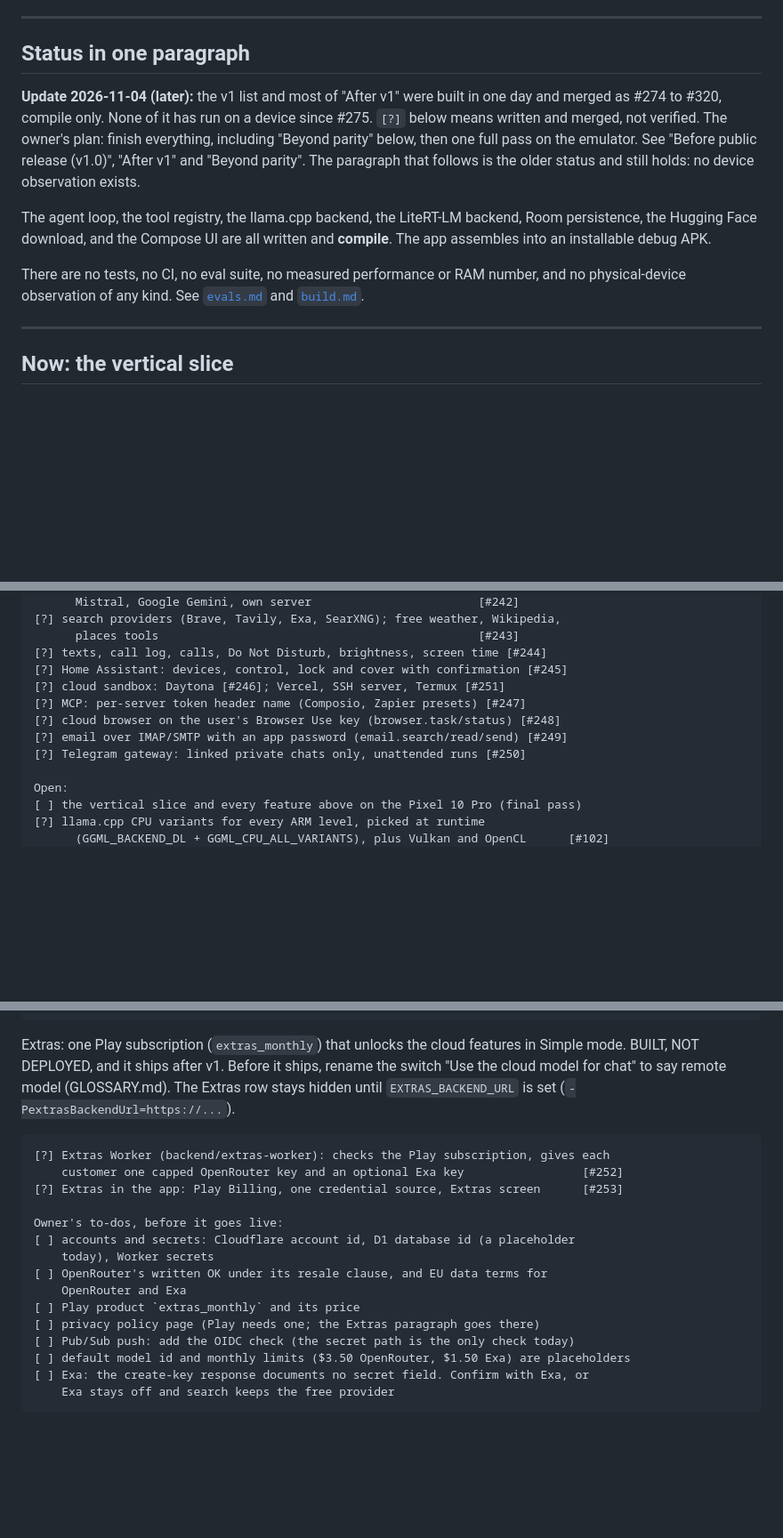
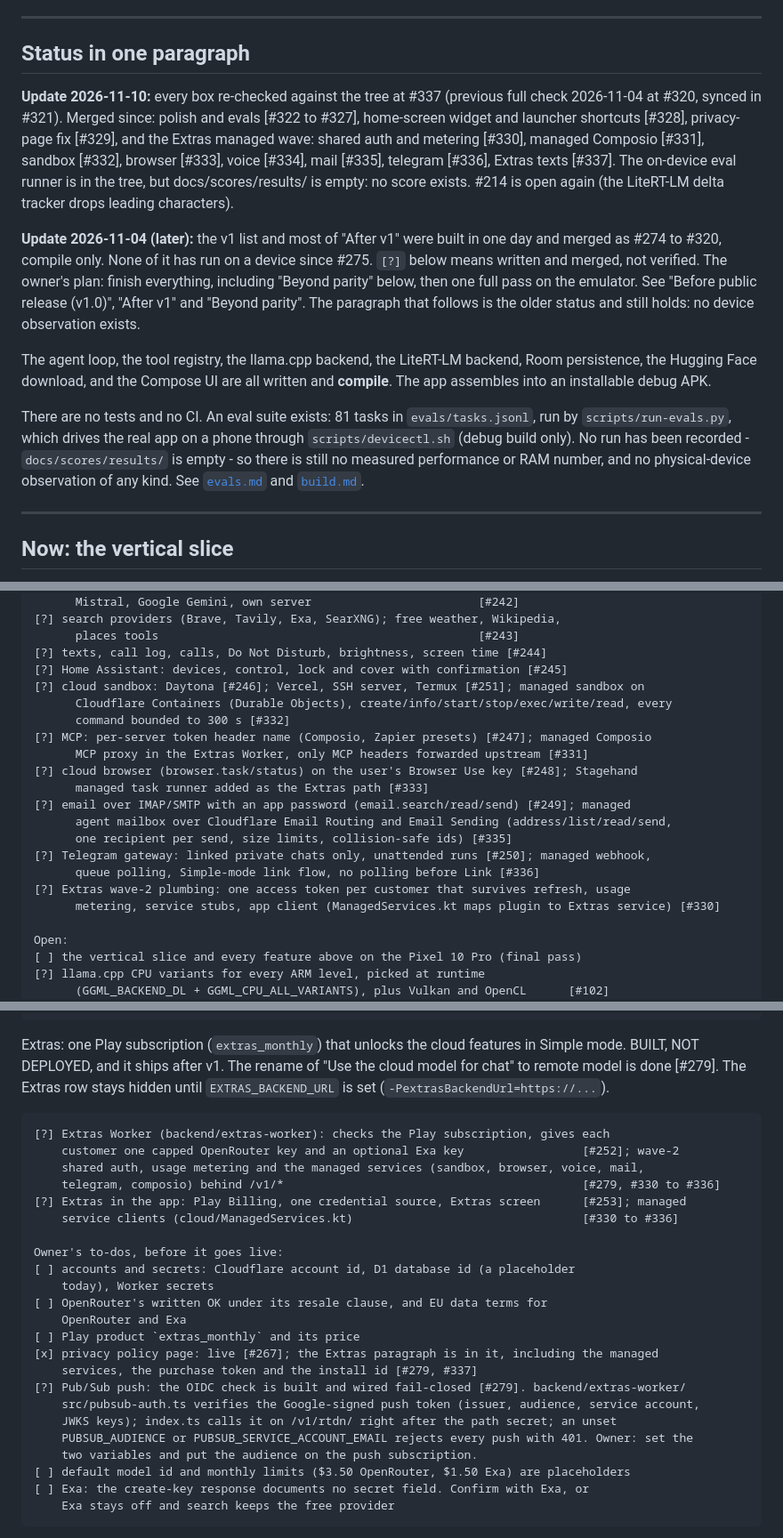
Before and after one commit to riceharvest/LocalIntelligence, a Markdown page: docs/roadmap.md, 3 parts joined by grey strips. Shown at 89% size. GitHub-like rendering; blank space fills up the shorter version.

Commit message:
docs(roadmap): re-check against #337; managed wave, OIDC check, e2e harness state
- new last-checked date 2026-11-10 covering the #321-#337 wave
- Pub/Sub OIDC check is built and wired fail-closed [#279], not open
- remote-model switch rename is done [#279]
- managed sandbox/composio/browser/voice/mail/telegram rows [#330 to #336]
- eval suite exists (81 tasks, phone runner), no score recorded; #214 open
- privacy page + Extras paragraph done [x] [#267, #279, #337]

````diff
--- a/docs/roadmap.md
+++ b/docs/roadmap.md
@@ -9,15 +9,24 @@ box says so rather than staying green.
 
 ## Status in one paragraph
 
+**Update 2026-11-10:** every box re-checked against the tree at #337 (previous full check
+2026-11-04 at #320, synced in #321). Merged since: polish and evals [#322 to #327], home-screen
+widget and launcher shortcuts [#328], privacy-page fix [#329], and the Extras managed wave: shared auth and metering [#330], managed Composio [#331],
+sandbox [#332], browser [#333], voice [#334], mail [#335], telegram [#336], Extras texts [#337].
+The on-device eval runner is in the tree, but docs/scores/results/ is empty: no score exists.
+#214 is open again (the LiteRT-LM delta tracker drops leading characters).
+
 **Update 2026-11-04 (later):** the v1 list and most of "After v1" were built in one day and merged as #274 to #320, compile only. None of it has run on a device since #275. `[?]` below means written and merged, not verified. The owner's plan: finish everything, including "Beyond parity" below, then one full pass on the emulator. See "Before public release (v1.0)", "After v1" and "Beyond parity". The paragraph that follows is the older status and still holds: no device observation exists.
 
 The agent loop, the tool registry, the llama.cpp backend, the LiteRT-LM backend,
 Room persistence, the Hugging Face download, and the Compose UI are all written
 and **compile**. The app assembles into an installable debug APK.
 
-There are no tests, no CI, no eval suite, no measured performance or RAM number, and no
-physical-device observation of any kind. See [`evals.md`](evals.md) and
-[`build.md`](build.md).
+There are no tests and no CI. An eval suite exists: 81 tasks in `evals/tasks.jsonl`, run by
+`scripts/run-evals.py`, which drives the real app on a phone through `scripts/devicectl.sh`
+(debug build only). No run has been recorded - `docs/scores/results/` is empty - so there is
+still no measured performance or RAM number, and no physical-device observation of any kind.
+See [`evals.md`](evals.md) and [`build.md`](build.md).
 
 ---
 
@@ -253,11 +267,20 @@ in brackets.
       places tools                                              [#243]
 [?] texts, call log, calls, Do Not Disturb, brightness, screen time [#244]
 [?] Home Assistant: devices, control, lock and cover with confirmation [#245]
-[?] cloud sandbox: Daytona [#246]; Vercel, SSH server, Termux [#251]
-[?] MCP: per-server token header name (Composio, Zapier presets) [#247]
-[?] cloud browser on the user's Browser Use key (browser.task/status) [#248]
-[?] email over IMAP/SMTP with an app password (email.search/read/send) [#249]
-[?] Telegram gateway: linked private chats only, unattended runs [#250]
+[?] cloud sandbox: Daytona [#246]; Vercel, SSH server, Termux [#251]; managed sandbox on
+      Cloudflare Containers (Durable Objects), create/info/start/stop/exec/write/read, every
+      command bounded to 300 s [#332]
+[?] MCP: per-server token header name (Composio, Zapier presets) [#247]; managed Composio
+      MCP proxy in the Extras Worker, only MCP headers forwarded upstream [#331]
+[?] cloud browser (browser.task/status) on the user's Browser Use key [#248]; Stagehand
+      managed task runner added as the Extras path [#333]
+[?] email over IMAP/SMTP with an app password (email.search/read/send) [#249]; managed
+      agent mailbox over Cloudflare Email Routing and Email Sending (address/list/read/send,
+      one recipient per send, size limits, collision-safe ids) [#335]
+[?] Telegram gateway: linked private chats only, unattended runs [#250]; managed webhook,
+      queue polling, Simple-mode link flow, no polling before Link [#336]
+[?] Extras wave-2 plumbing: one access token per customer that survives refresh, usage
+      metering, service stubs, app client (ManagedServices.kt maps plugin to Extras service) [#330]
 
 Open:
 [ ] the vertical slice and every feature above on the Pixel 10 Pro (final pass)
@@ -283,14 +306,17 @@ Open:
 ```
 
 Extras: one Play subscription (`extras_monthly`) that unlocks the cloud features in Simple
-mode. BUILT, NOT DEPLOYED, and it ships after v1. Before it ships, rename the switch
-"Use the cloud model for chat" to say remote model (GLOSSARY.md). The Extras row stays hidden until `EXTRAS_BACKEND_URL` is set
+mode. BUILT, NOT DEPLOYED, and it ships after v1. The rename of "Use the cloud model for chat" to remote model is done [#279].
+The Extras row stays hidden until `EXTRAS_BACKEND_URL` is set
 (`-PextrasBackendUrl=https://...`).
 
 ```
 [?] Extras Worker (backend/extras-worker): checks the Play subscription, gives each
-    customer one capped OpenRouter key and an optional Exa key                 [#252]
-[?] Extras in the app: Play Billing, one credential source, Extras screen      [#253]
+    customer one capped OpenRouter key and an optional Exa key                 [#252]; wave-2
+    shared auth, usage metering and the managed services (sandbox, browser, voice, mail,
+    telegram, composio) behind /v1/*                                           [#279, #330 to #336]
+[?] Extras in the app: Play Billing, one credential source, Extras screen      [#253]; managed
+    service clients (cloud/ManagedServices.kt)                                 [#330 to #336]
 
 Owner's to-dos, before it goes live:
 [ ] accounts and secrets: Cloudflare account id, D1 database id (a placeholder
@@ -298,8 +324,13 @@ Owner's to-dos, before it goes live:
 [ ] OpenRouter's written OK under its resale clause, and EU data terms for
     OpenRouter and Exa
 [ ] Play product `extras_monthly` and its price
-[ ] privacy policy page (Play needs one; the Extras paragraph goes there)
-[ ] Pub/Sub push: add the OIDC check (the secret path is the only check today)
+[x] privacy policy page: live [#267]; the Extras paragraph is in it, including the managed
+    services, the purchase token and the install id [#279, #337]
+[?] Pub/Sub push: the OIDC check is built and wired fail-closed [#279]. backend/extras-worker/
+    src/pubsub-auth.ts verifies the Google-signed push token (issuer, audience, service account,
+    JWKS keys); index.ts calls it on /v1/rtdn/ right after the path secret; an unset
+    PUBSUB_AUDIENCE or PUBSUB_SERVICE_ACCOUNT_EMAIL rejects every push with 401. Owner: set the
+    two variables and put the audience on the push subscription.
 [ ] default model id and monthly limits ($3.50 OpenRouter, $1.50 Exa) are placeholders
 [ ] Exa: the create-key response documents no secret field. Confirm with Exa, or
     Exa stays off and search keeps the free provider
````
Also changed, not shown: other parts of docs/roadmap.md (+20 -8 lines).
